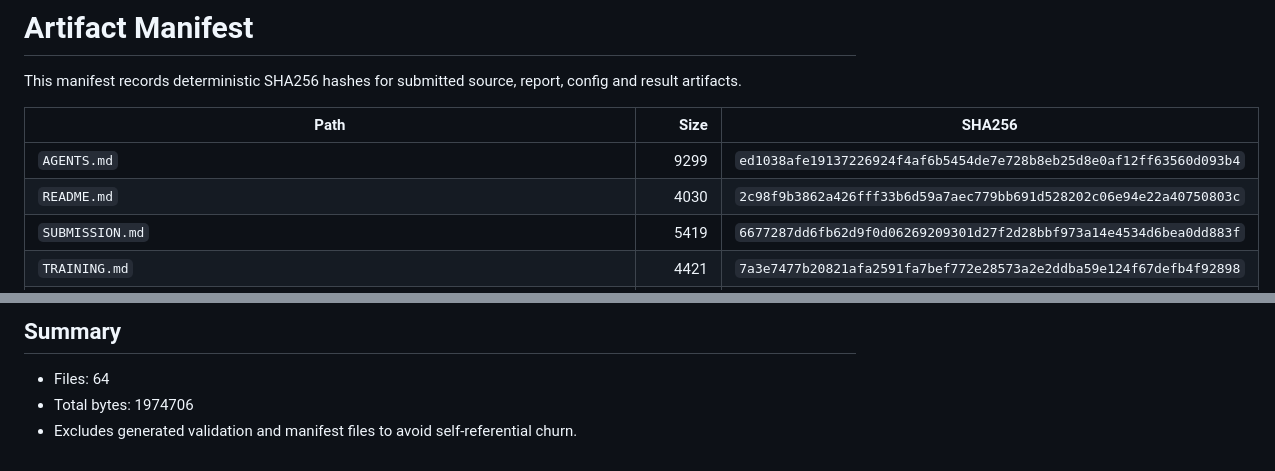
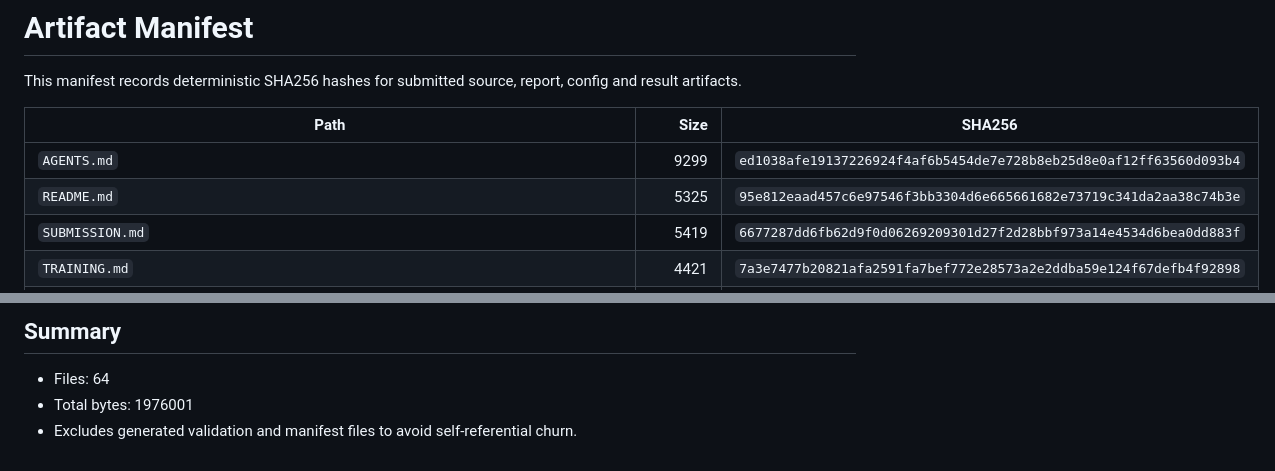
Before and after one commit to PPYYQQ/MARL-hw3, a Markdown page: logs/artifact_manifest.md, 2 parts joined by grey strips. Drawn GitHub-style.

```diff
--- a/logs/artifact_manifest.md
+++ b/logs/artifact_manifest.md
@@ -5,7 +5,7 @@ This manifest records deterministic SHA256 hashes for submitted source, report,
 | Path | Size | SHA256 |
 | --- | ---: | --- |
 | `AGENTS.md` | 9299 | `ed1038afe19137226924f4af6b5454de7e728b8eb25d8e0af12ff63560d093b4` |
-| `README.md` | 4030 | `2c98f9b3862a426fff33b6d59a7aec779bb691d528202c06e94e22a40750803c` |
+| `README.md` | 5325 | `95e812eaad457c6e97546f3bb3304d6e665661682e73719c341da2aa38c74b3e` |
 | `SUBMISSION.md` | 5419 | `6677287dd6fb62d9f0d06269209301d27f2d28bbf973a14e4534d6bea0dd883f` |
 | `TRAINING.md` | 4421 | `7a3e7477b20821afa2591fa7bef772e28573a2e2ddba59e124f67defb4f92898` |
 | `configs/overrides/README.md` | 1002 | `ffbab5b5cf748264f835006f2a59407e1c788f7c79ebfc4be9d8a94a6ac2c579` |
@@ -72,5 +72,5 @@ This manifest records deterministic SHA256 hashes for submitted source, report,
 ## Summary
 
 - Files: 64
-- Total bytes: 1974706
+- Total bytes: 1976001
 - Excludes generated validation and manifest files to avoid self-referential churn.
```
Also changed, not shown: README.md (+140 -45 lines).
